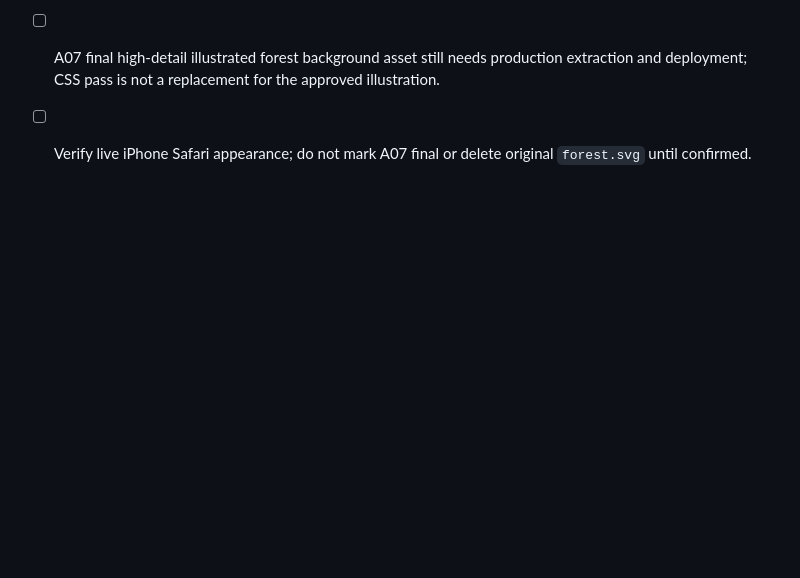
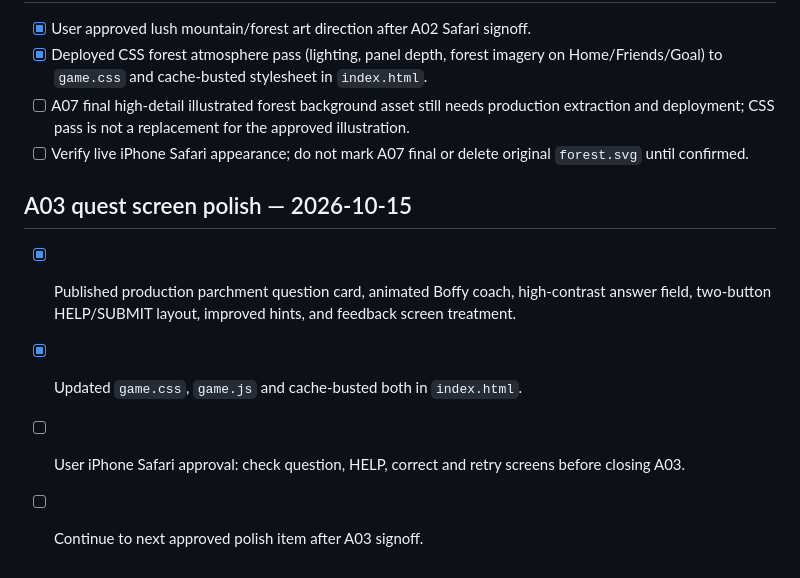
Before and after one commit to jerridthomas-79/WesMath, a Markdown page: POLISH_TRACKER.md, the part around the change. GitHub-like rendering; blank space fills up the shorter version.

Commit message:
Record A03 deployment and pending iPhone visual signoff

```diff
--- a/POLISH_TRACKER.md
+++ b/POLISH_TRACKER.md
@@ -119,3 +119,9 @@ A01 master Boffy → A02 friends → A07 scenery → A08 home → A09 quests →
 - [x] Deployed CSS forest atmosphere pass (lighting, panel depth, forest imagery on Home/Friends/Goal) to `game.css` and cache-busted stylesheet in `index.html`.
 - [ ] A07 final high-detail illustrated forest background asset still needs production extraction and deployment; CSS pass is not a replacement for the approved illustration.
 - [ ] Verify live iPhone Safari appearance; do not mark A07 final or delete original `forest.svg` until confirmed.
+
+## A03 quest screen polish — 2026-10-15
+- [x] Published production parchment question card, animated Boffy coach, high-contrast answer field, two-button HELP/SUBMIT layout, improved hints, and feedback screen treatment.
+- [x] Updated `game.css`, `game.js` and cache-busted both in `index.html`.
+- [ ] User iPhone Safari approval: check question, HELP, correct and retry screens before closing A03.
+- [ ] Continue to next approved polish item after A03 signoff.
```
